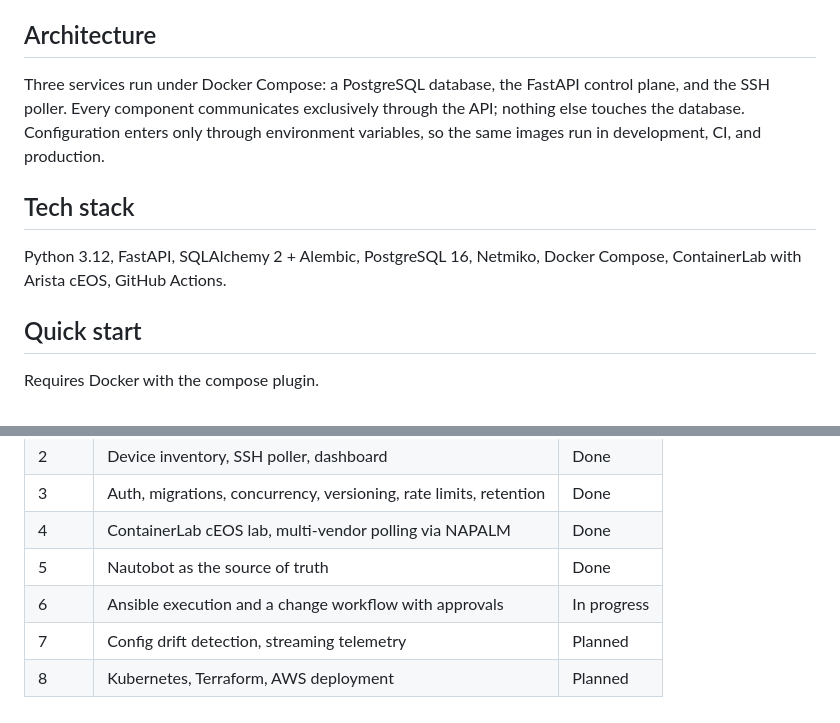
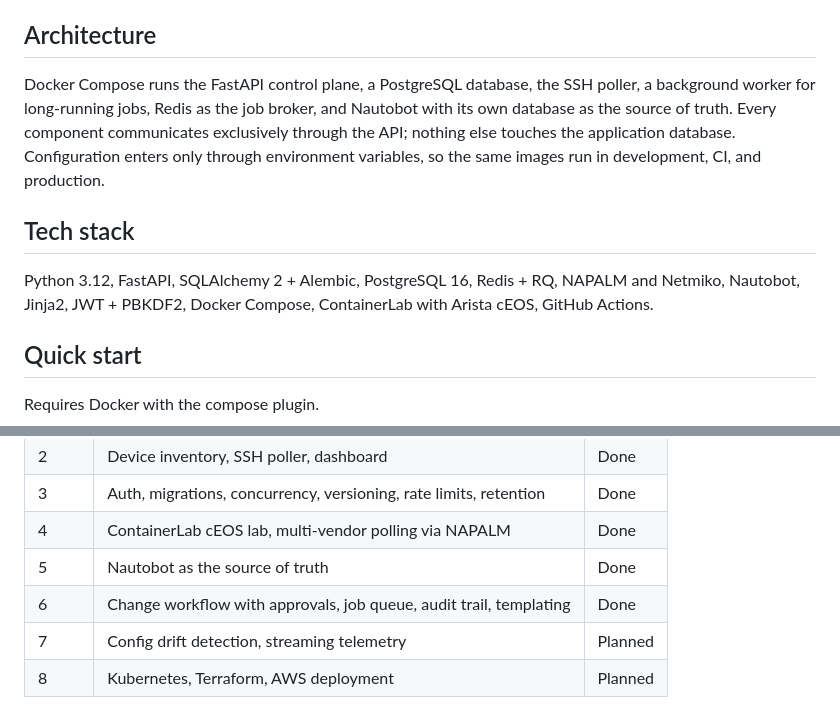
Before and after one commit to ronnygorani/netwatch, a Markdown page: README.md, 2 parts joined by grey strips. Drawn GitHub-style.

Commit message:
docs: refresh README architecture, stack, and roadmap
The architecture paragraph still described three services when compose
now runs eight, the stack list predated Redis, NAPALM, Nautobot, JWT
and Jinja2, and the roadmap still showed Phase 6 in progress and
attributed execution to Ansible rather than NAPALM.

```diff
--- a/README.md
+++ b/README.md
@@ -31,16 +31,18 @@ whole platform can be run and demonstrated on one machine.
 
 ## Architecture
 
-Three services run under Docker Compose: a PostgreSQL database, the FastAPI
-control plane, and the SSH poller. Every component communicates exclusively
-through the API; nothing else touches the database. Configuration enters only
-through environment variables, so the same images run in development, CI, and
-production.
+Docker Compose runs the FastAPI control plane, a PostgreSQL database, the SSH
+poller, a background worker for long-running jobs, Redis as the job broker, and
+Nautobot with its own database as the source of truth. Every component
+communicates exclusively through the API; nothing else touches the application
+database. Configuration enters only through environment variables, so the same
+images run in development, CI, and production.
 
 ## Tech stack
 
-Python 3.12, FastAPI, SQLAlchemy 2 + Alembic, PostgreSQL 16, Netmiko,
-Docker Compose, ContainerLab with Arista cEOS, GitHub Actions.
+Python 3.12, FastAPI, SQLAlchemy 2 + Alembic, PostgreSQL 16, Redis + RQ,
+NAPALM and Netmiko, Nautobot, Jinja2, JWT + PBKDF2, Docker Compose,
+ContainerLab with Arista cEOS, GitHub Actions.
 
 ## Quick start
 
@@ -117,6 +119,6 @@ image build.
 | 3     | Auth, migrations, concurrency, versioning, rate limits, retention  | Done        |
 | 4     | ContainerLab cEOS lab, multi-vendor polling via NAPALM             | Done        |
 | 5     | Nautobot as the source of truth                                    | Done        |
-| 6     | Ansible execution and a change workflow with approvals             | In progress |
+| 6     | Change workflow with approvals, job queue, audit trail, templating | Done        |
 | 7     | Config drift detection, streaming telemetry                        | Planned     |
 | 8     | Kubernetes, Terraform, AWS deployment                              | Planned     |
```
